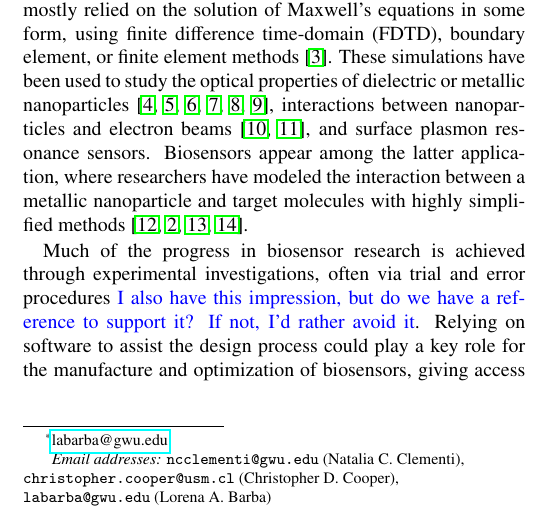
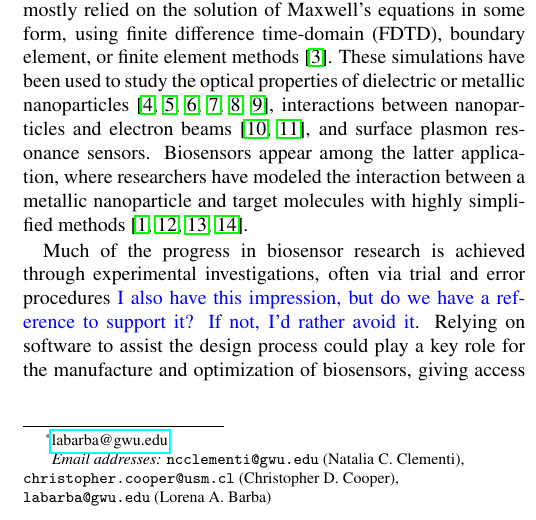
Before and after one commit to barbagroup/pygbe_lspr_paper, a LaTeX paper (tex/ClementiCooperBarba2018.tex, which reads tex/introduction.tex): part of one column of page 1 of 12, cut so that both start at the same text. Compiled offline with pdfLaTeX.

Commit message:
update citations to Haes

```diff
--- a/tex/introduction.tex
+++ b/tex/introduction.tex
@@ -28,7 +28,7 @@ and electron beams \cite{GarciadeabajoAizpurua1997, GarciadeabajoHowie2002},
 and surface plasmon resonance sensors.
 Biosensors appear among the latter application, where researchers have modeled the
 interaction between a metallic nanoparticle and target molecules with highly
-simplified methods \cite{JungCampbellChinowskyMarYee1998,HaesVanduyne2002,DavisGomezVernon2010,AntosiewiczApellClaudioKall2011}.
+simplified methods \cite{HaesETal2004,JungCampbellChinowskyMarYee1998,DavisGomezVernon2010,AntosiewiczApellClaudioKall2011}.
 
 \begin{figure}[h] %  figure placement: here, top, bottom, or page
    \centering
```
Also changed, not shown: tex/introduction.tex (2 more changed lines).
